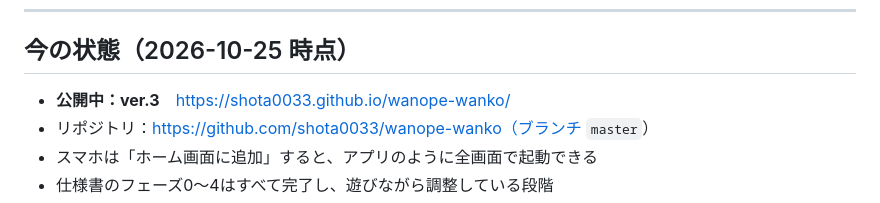
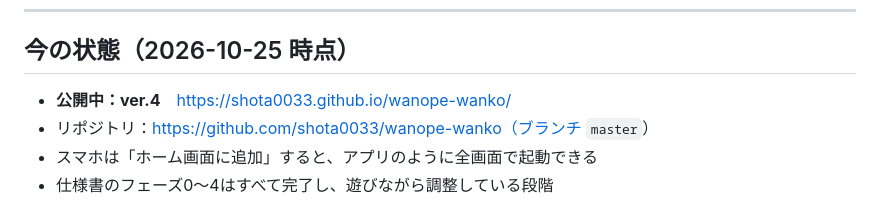
Before and after one commit to shota0033/wanope-wanko, a Markdown page: DEVLOG.md, the part around the change. Drawn GitHub-style.

Commit message:
DEVLOG：公開中の版を ver.4 に更新
Co-Authored-By: Claude Opus 5.5 <noreply@anthropic.com>

```diff
--- a/DEVLOG.md
+++ b/DEVLOG.md
@@ -7,7 +7,7 @@
 
 ## 今の状態（2026-10-25 時点）
 
-- **公開中：ver.3**　https://shota0033.github.io/wanope-wanko/
+- **公開中：ver.4**　https://shota0033.github.io/wanope-wanko/
 - リポジトリ：https://github.com/shota0033/wanope-wanko（ブランチ `master`）
 - スマホは「ホーム画面に追加」すると、アプリのように全画面で起動できる
 - 仕様書のフェーズ0〜4はすべて完了し、遊びながら調整している段階
```
